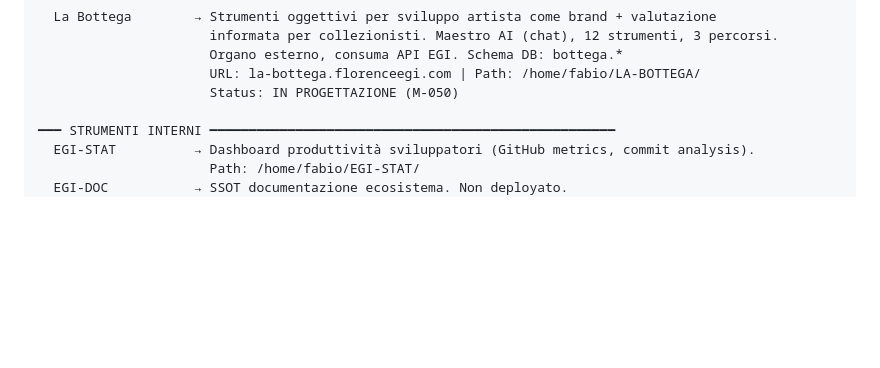
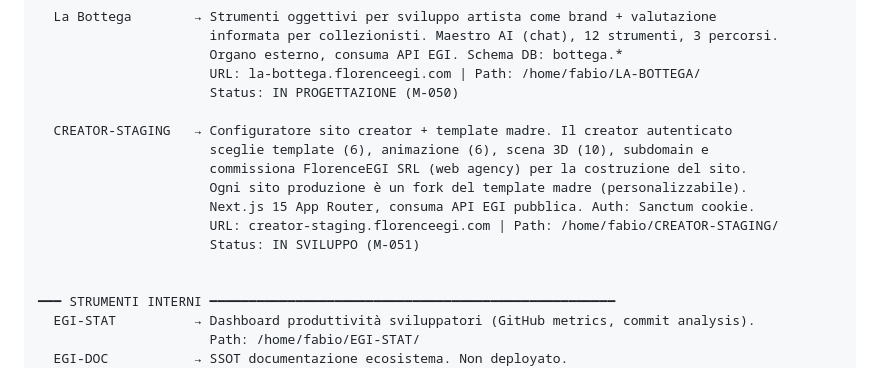
Before and after one commit to florenceegi/la-bottega, a Markdown page: CLAUDE_ECOSYSTEM_CORE.md, the part around the change. Drawn GitHub-style; blank space fills up the shorter version.

Commit message:
[CONFIG] CLAUDE_ECOSYSTEM_CORE.md — aggiunto organo CREATOR-STAGING (M-051)
Co-Authored-By: Claude Opus 4.6 <noreply@anthropic.com>

```diff
--- a/CLAUDE_ECOSYSTEM_CORE.md
+++ b/CLAUDE_ECOSYSTEM_CORE.md
@@ -50,6 +50,15 @@
                       Organo esterno, consuma API EGI. Schema DB: bottega.*
                       URL: la-bottega.florenceegi.com | Path: /home/fabio/LA-BOTTEGA/
                       Status: IN PROGETTAZIONE (M-050)
+
+  CREATOR-STAGING   → Configuratore sito creator + template madre. Il creator autenticato
+                      sceglie template (6), animazione (6), scena 3D (10), subdomain e
+                      commissiona FlorenceEGI SRL (web agency) per la costruzione del sito.
+                      Ogni sito produzione è un fork del template madre (personalizzabile).
+                      Next.js 15 App Router, consuma API EGI pubblica. Auth: Sanctum cookie.
+                      URL: creator-staging.florenceegi.com | Path: /home/fabio/CREATOR-STAGING/
+                      Status: IN SVILUPPO (M-051)
+
 
 ━━━ STRUMENTI INTERNI ━━━━━━━━━━━━━━━━━━━━━━━━━━━━━━━━━━━━━━━━━━━━━━━━━━━━
   EGI-STAT          → Dashboard produttività sviluppatori (GitHub metrics, commit analysis).
```
